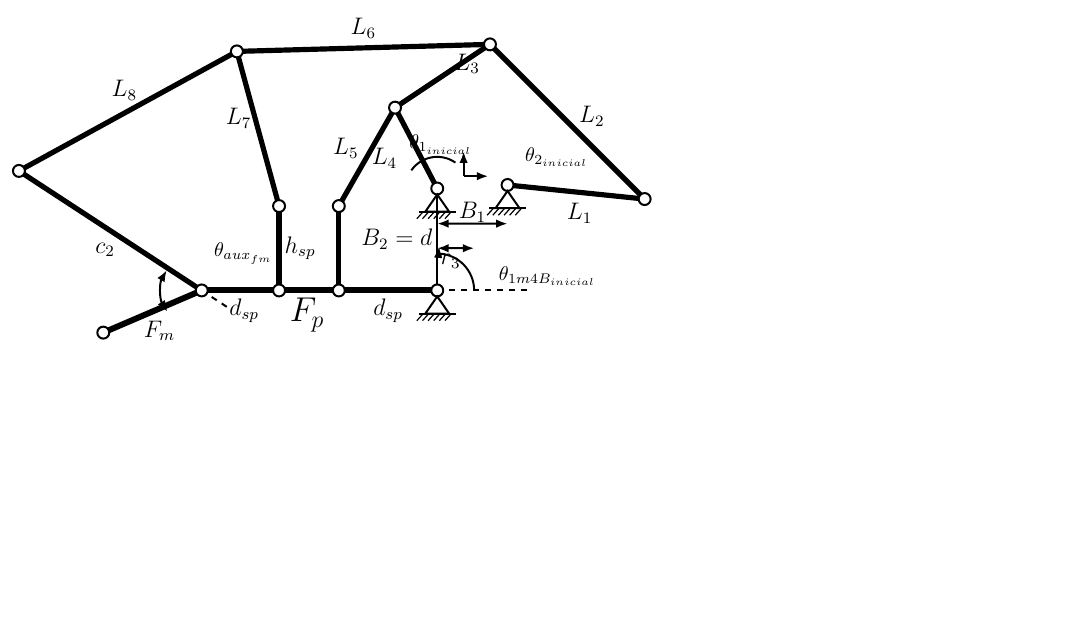
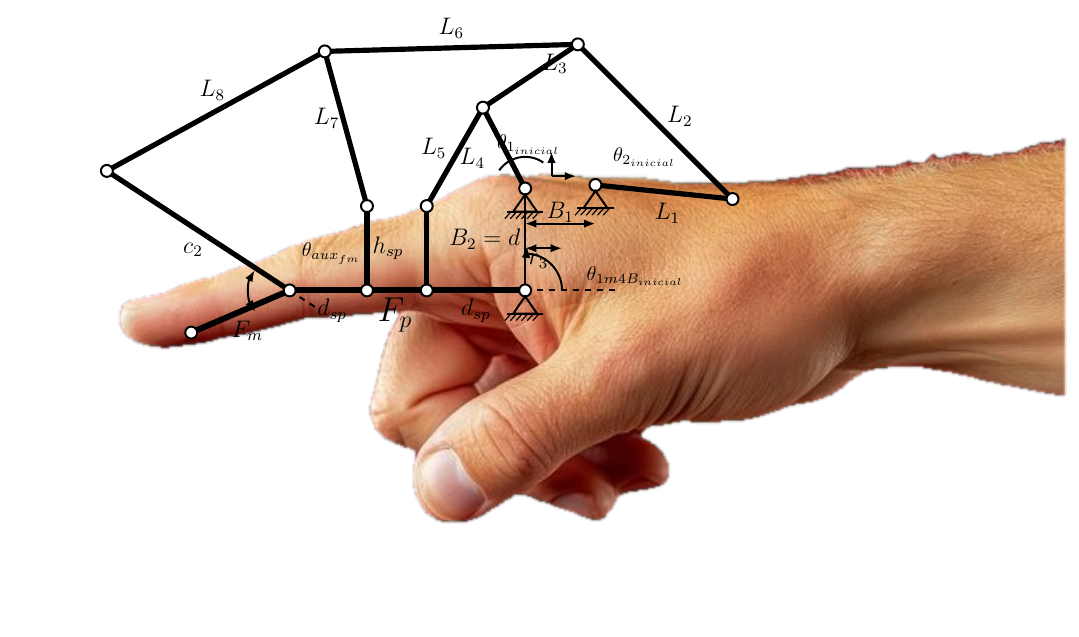
Before and after one commit to Utemita/ArticuloCOMROB, a LaTeX figure (figura_exo_dedo/exo_sobre_dedo.tex): the whole page, the shorter picture padded with empty space. Compiled offline with pdfLaTeX.

Commit message:
feat: monta el mecanismo (TikZ) sobre el dedo y mueve la figura a carpeta propia
- Mueve figura_exo_dedo fuera de articulo_latex (separada del articulo)
- Agrega dedo_sin_fondo.png (foto del dedo con fondo rojo eliminado via rembg)
- Activa el fondo del dedo en el .tex y coloca el mecanismo sobre las falanges
- Incluye el PDF compilado para visualizacion directa

```diff
--- a/articulo_latex/figura_exo_dedo/exo_sobre_dedo.tex
+++ b/figura_exo_dedo/exo_sobre_dedo.tex
@@ -17,20 +17,21 @@
 
 % ---- Interruptor: incluir la foto del dedo como fondo -----------------
 \newif\ifconfondo
-\confondofalse            % <-- cambiar a \confondotrue cuando este la foto
+\confondotrue             % \confondotrue = con foto del dedo ; \confondofalse = solo diagrama
 
 % ---- Nombre del archivo de la foto (dedo sin fondo, PNG con alfa) -----
 \newcommand{\dedoimg}{dedo_sin_fondo.png}
 
 % ---- Parametros de montaje de la foto (se ajustan al calibrar) --------
-\newcommand{\dedoancho}{22cm}     % ancho de la foto en coords del dibujo
-\newcommand{\dedox}{10.4}         % centro X de la foto
-\newcommand{\dedoy}{6.6}          % centro Y de la foto
+% Con x=y=0.62cm, el ancho en cm = (unidades deseadas) * 0.62.
+\newcommand{\dedoancho}{18.6cm}   % ~30 unidades de ancho
+\newcommand{\dedox}{14.1}         % centro X de la foto (coords del dibujo)
+\newcommand{\dedoy}{2.7}          % centro Y de la foto (coords del dibujo)
 
 % =====================================================================
 \begin{document}
 \begin{tikzpicture}[
-    scale=0.62,
+    x=0.62cm,y=0.62cm,
     esl/.style={line width=2.6pt,line cap=round,black},   % eslabon
     fal/.style={line width=3.0pt,line cap=round,black},    % falange
     cota/.style={line width=1.0pt,{Latex[length=2mm]}-{Latex[length=2mm]}},
```
Also changed, not shown: figura_exo_dedo/dedo2_original.jpg (added), figura_exo_dedo/dedo_sin_fondo.png (added), figura_exo_dedo/exo_sobre_dedo.pdf (added), 2 other files.
